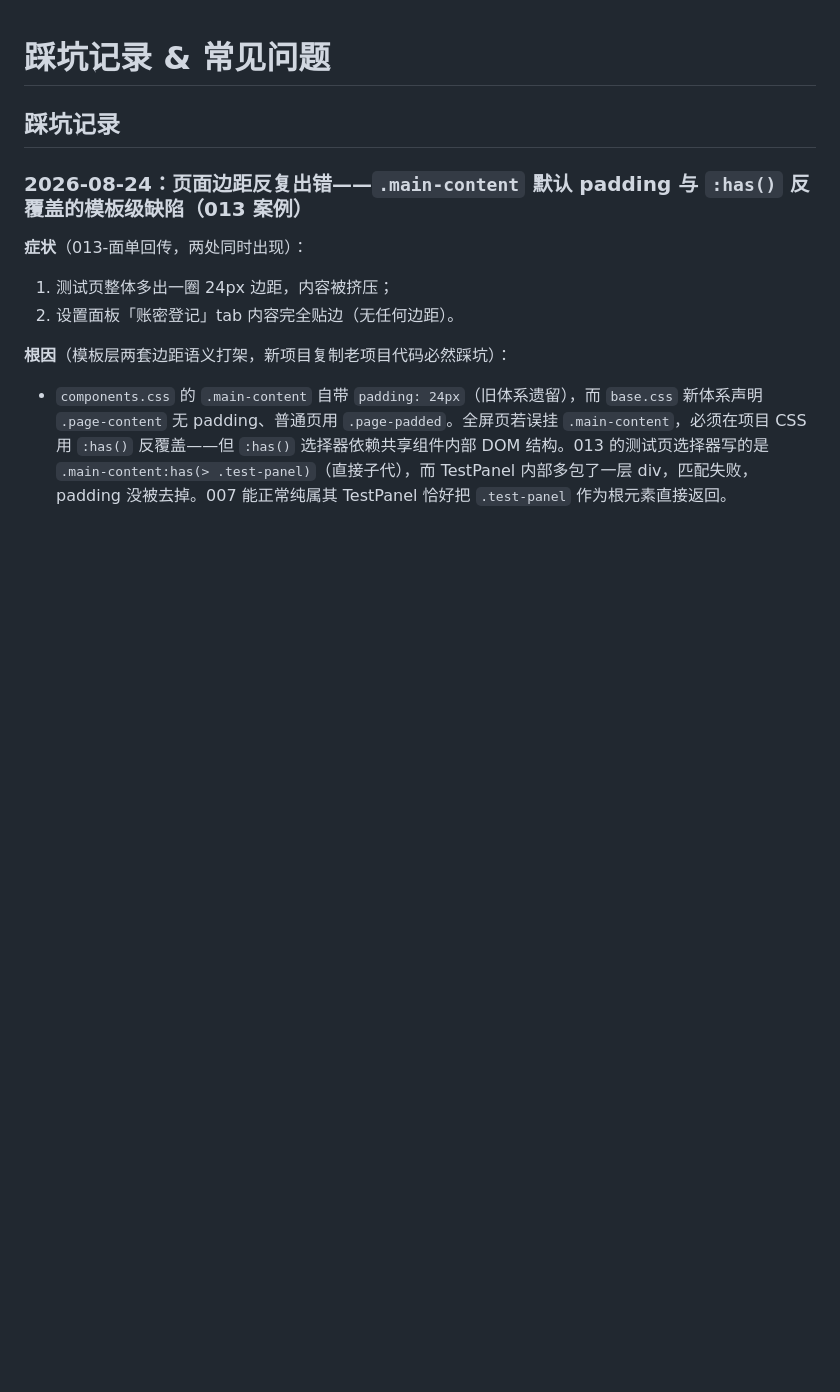
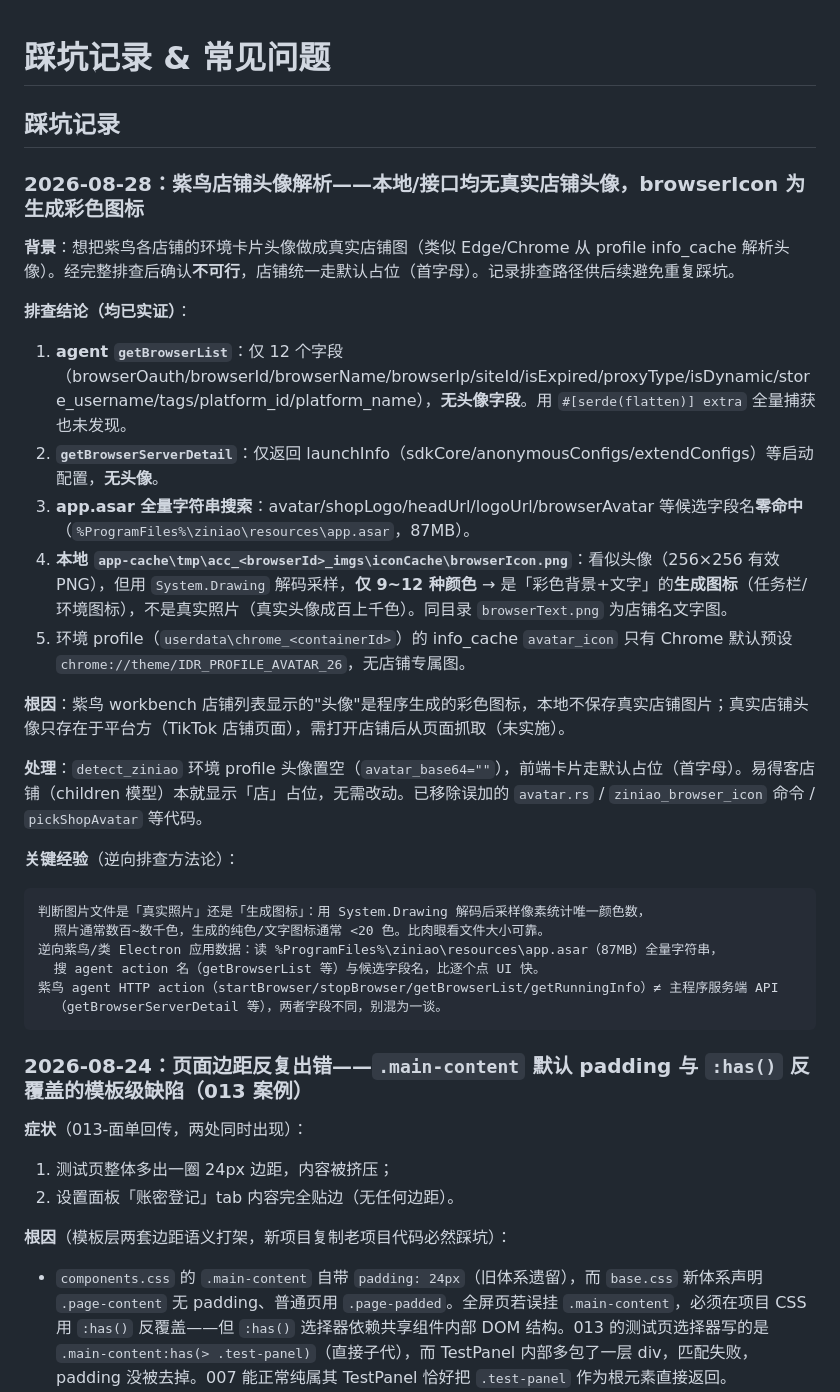
Before and after one commit to GLBT-gz/app-kit, a Markdown page: docs/踩坑记录.md, the part around the change. GitHub-like rendering; blank space fills up the shorter version.

Commit message:
docs: 记录紫鸟店铺头像解析失败经验（本地/接口无真实头像，browserIcon 为生成图标，含逆向排查方法论）

````diff
--- a/docs/踩坑记录.md
+++ b/docs/踩坑记录.md
@@ -1,6 +1,33 @@
 # 踩坑记录 & 常见问题
 
 ## 踩坑记录
+
+### 2026-08-28：紫鸟店铺头像解析——本地/接口均无真实店铺头像，browserIcon 为生成彩色图标
+
+**背景**：想把紫鸟各店铺的环境卡片头像做成真实店铺图（类似 Edge/Chrome 从 profile info_cache 解析头像）。经完整排查后确认**不可行**，店铺统一走默认占位（首字母）。记录排查路径供后续避免重复踩坑。
+
+**排查结论（均已实证）**：
+
+1. **agent `getBrowserList`**：仅 12 个字段（browserOauth/browserId/browserName/browserIp/siteId/isExpired/proxyType/isDynamic/store_username/tags/platform_id/platform_name），**无头像字段**。用 `#[serde(flatten)] extra` 全量捕获也未发现。
+2. **`getBrowserServerDetail`**：仅返回 launchInfo（sdkCore/anonymousConfigs/extendConfigs）等启动配置，**无头像**。
+3. **app.asar 全量字符串搜索**：avatar/shopLogo/headUrl/logoUrl/browserAvatar 等候选字段名**零命中**（`%ProgramFiles%\ziniao\resources\app.asar`，87MB）。
+4. **本地 `app-cache\tmp\acc_<browserId>_imgs\iconCache\browserIcon.png`**：看似头像（256×256 有效 PNG），但用 `System.Drawing` 解码采样，**仅 9~12 种颜色** → 是「彩色背景+文字」的**生成图标**（任务栏/环境图标），不是真实照片（真实头像成百上千色）。同目录 `browserText.png` 为店铺名文字图。
+5. 环境 profile（`userdata\chrome_<containerId>`）的 info_cache `avatar_icon` 只有 Chrome 默认预设 `chrome://theme/IDR_PROFILE_AVATAR_26`，无店铺专属图。
+
+**根因**：紫鸟 workbench 店铺列表显示的"头像"是程序生成的彩色图标，本地不保存真实店铺图片；真实店铺头像只存在于平台方（TikTok 店铺页面），需打开店铺后从页面抓取（未实施）。
+
+**处理**：`detect_ziniao` 环境 profile 头像置空（`avatar_base64=""`），前端卡片走默认占位（首字母）。易得客店铺（children 模型）本就显示「店」占位，无需改动。已移除误加的 `avatar.rs` / `ziniao_browser_icon` 命令 / `pickShopAvatar` 等代码。
+
+**关键经验**（逆向排查方法论）：
+
+```
+判断图片文件是「真实照片」还是「生成图标」：用 System.Drawing 解码后采样像素统计唯一颜色数，
+  照片通常数百~数千色，生成的纯色/文字图标通常 <20 色。比肉眼看文件大小可靠。
+逆向紫鸟/类 Electron 应用数据：读 %ProgramFiles%\ziniao\resources\app.asar（87MB）全量字符串，
+  搜 agent action 名（getBrowserList 等）与候选字段名，比逐个点 UI 快。
+紫鸟 agent HTTP action（startBrowser/stopBrowser/getBrowserList/getRunningInfo）≠ 主程序服务端 API
+  （getBrowserServerDetail 等），两者字段不同，别混为一谈。
+```
 
 ### 2026-08-24：页面边距反复出错——`.main-content` 默认 padding 与 `:has()` 反覆盖的模板级缺陷（013 案例）
 
````
